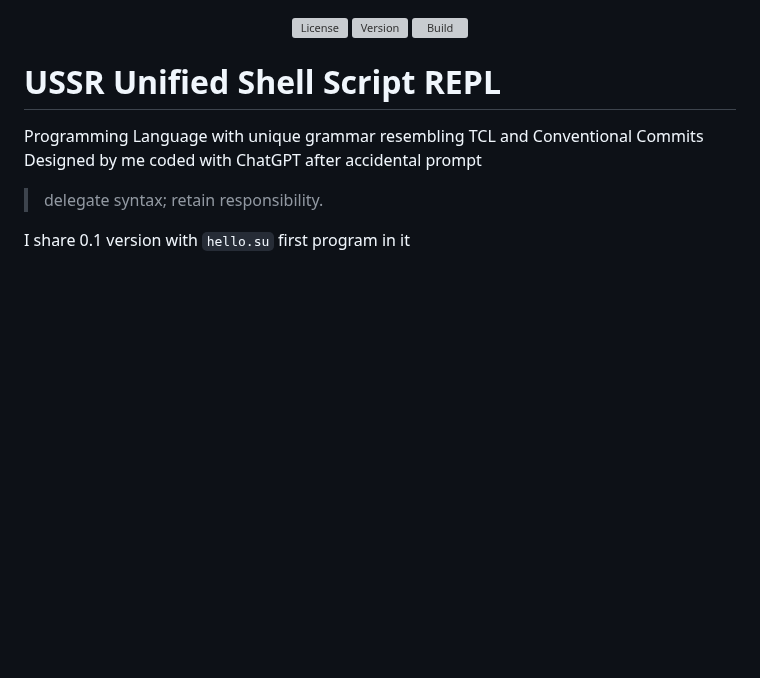
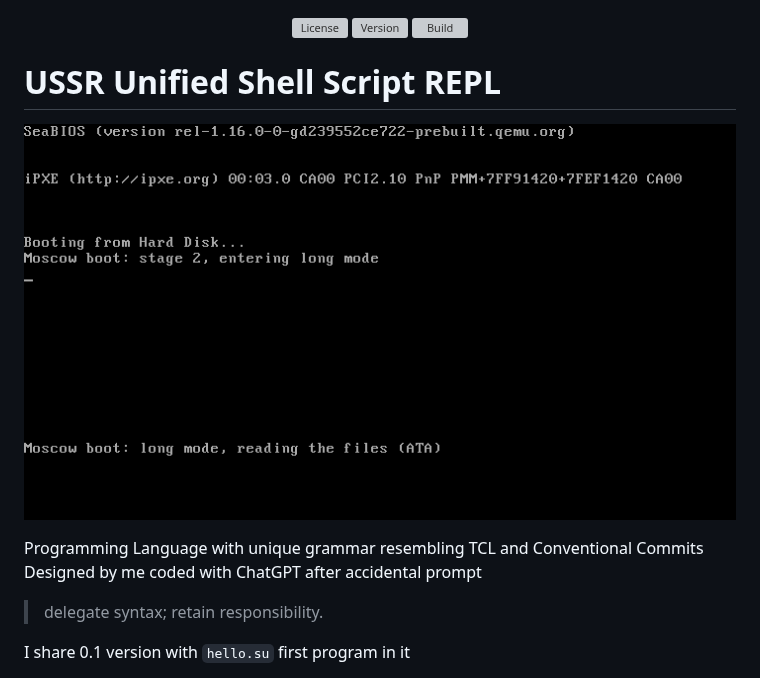
Before and after one commit to notlibrary/USSR, a Markdown page: README.md, the part around the change. Drawn GitHub-style; pictures changed too: docs/images/moscow.gif (added); blank space fills up the shorter version; grey boxes are pictures that could not be loaded.

```diff
--- a/README.md
+++ b/README.md
@@ -5,6 +5,9 @@
 </p>
 
 # USSR Unified Shell Script REPL
+
+![Moscow, the USSR amd64 kernel, booting in QEMU and running print(_): "Hello, world!"](docs/images/moscow.gif)
+
 Programming Language with unique grammar resembling TCL and Conventional Commits
 Designed by me coded with ChatGPT after accidental prompt
 
```
Also changed, not shown: src/moscow/README.md (+2 -0 lines).
